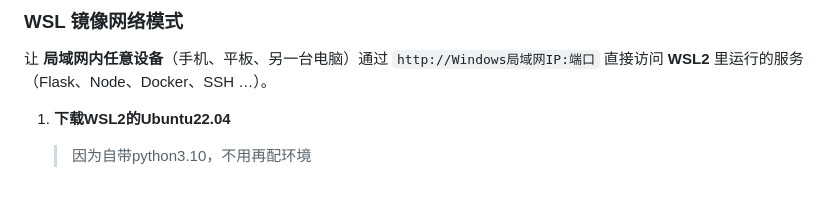
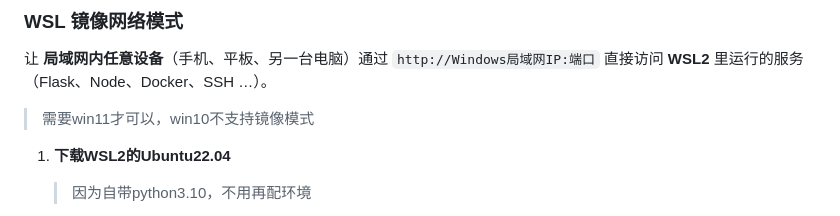
Before and after one commit to sakurakugu/robot-system, a Markdown page: docs/1. 安装运行环境.md, the part around the change. Drawn GitHub-style; blank space fills up the shorter version.

```diff
--- a/docs/1. 安装运行环境.md
+++ b/docs/1. 安装运行环境.md
@@ -100,6 +100,8 @@
 让 **局域网内任意设备**（手机、平板、另一台电脑）通过
 `http://Windows局域网IP:端口` 直接访问 **WSL2** 里运行的服务（Flask、Node、Docker、SSH …）。
 
+> 需要win11才可以，win10不支持镜像模式
+
 1. **下载WSL2的Ubuntu22.04**
 
    >   因为自带python3.10，不用再配环境
```
Also changed, not shown: docs/2. 连接机器狗.md (+11 -6 lines), docs/文档图片/连接机器狗/ipa-ap.png (added), docs/文档图片/连接机器狗/ipa-wifi.png (added), docs/文档图片/连接机器狗/修改sdk配置文件.png (added), 4 other files.
